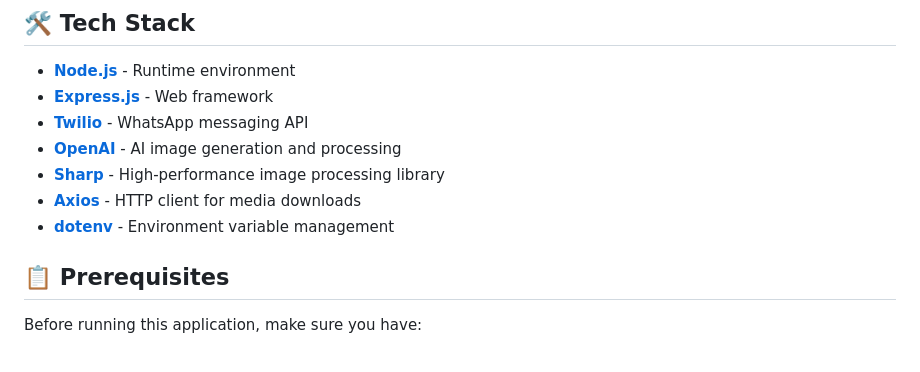
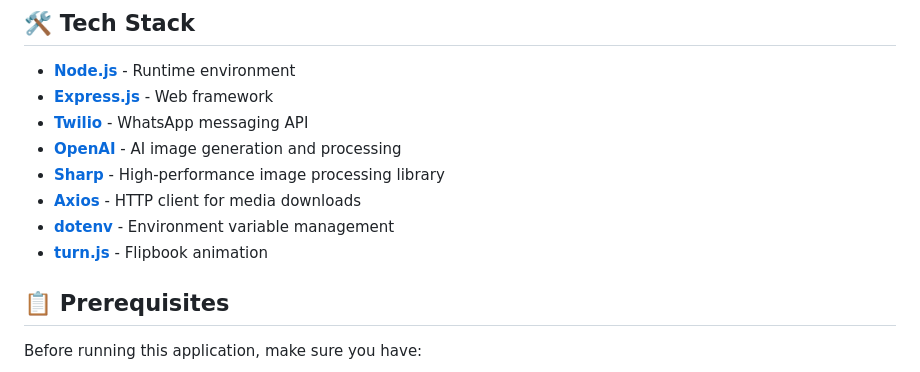
Before and after one commit to mishmanners/AI-character-creator-Twilio, a Markdown page: README.md, the part around the change. Rendered like a GitHub page.

Commit message:
Add turn.js to libraries section
Added turn.js to the list of libraries in the README.

```diff
--- a/README.md
+++ b/README.md
@@ -22,6 +22,7 @@ A WhatsApp bot that transforms user selfies into cartoon, using whatever style y
 - **[Sharp](https://github.com/lovell/sharp)** - High-performance image processing library
 - **[Axios](https://axios-http.com/)** - HTTP client for media downloads
 - **[dotenv](https://www.npmjs.com/package/dotenv)** - Environment variable management
+- **[turn.js](http://www.turnjs.com/)** - Flipbook animation
 
 ## 📋 Prerequisites
 
```
